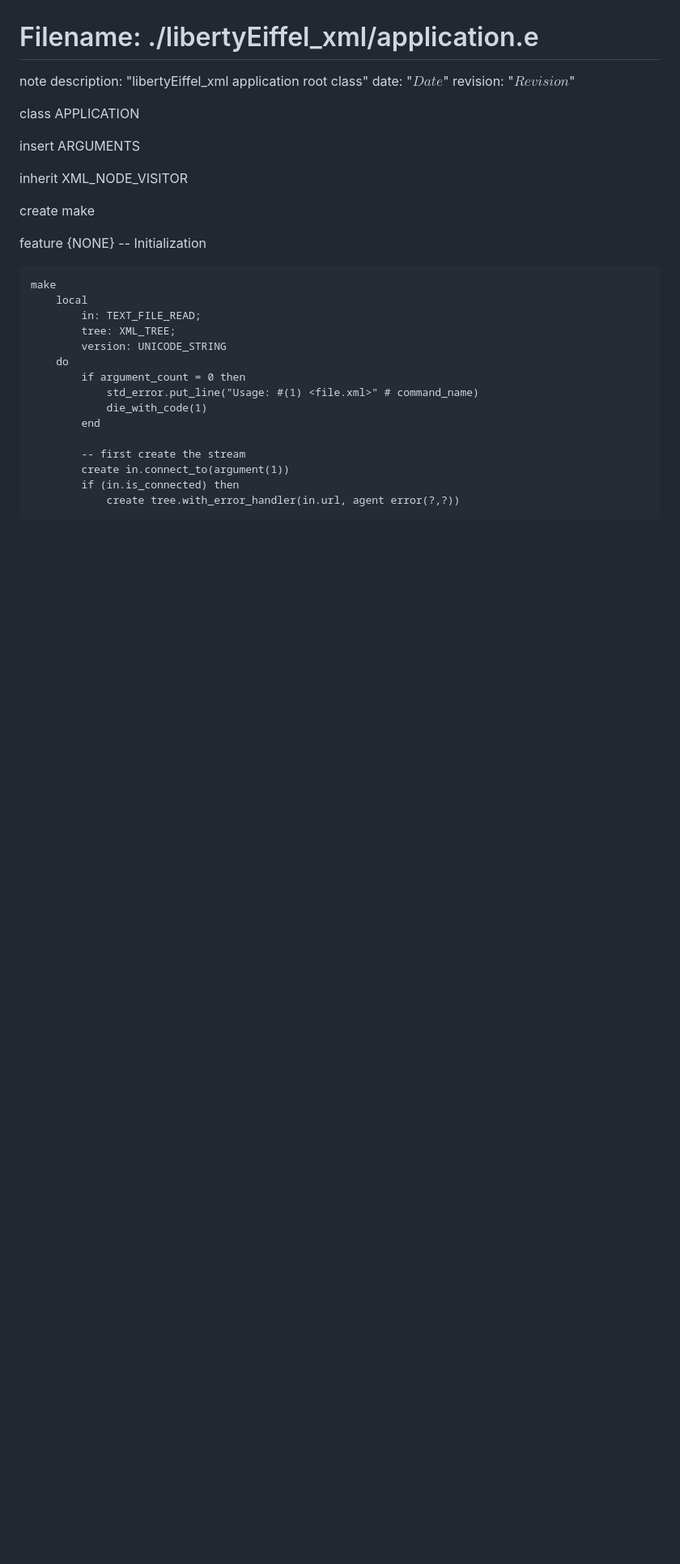
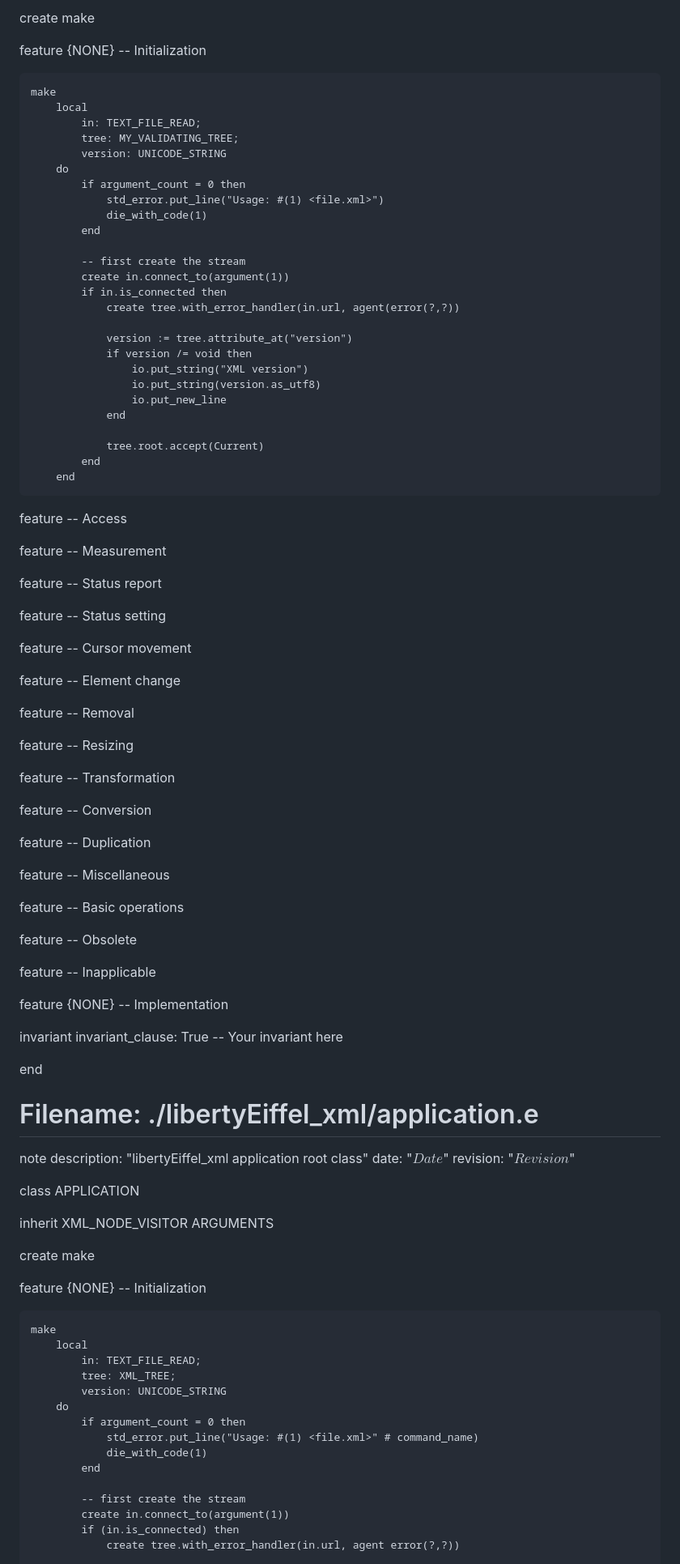
Before and after one commit to elviejo79/eiffel_10klocs, a Markdown page: for_beeminder.md, the part around one of its changes. Shown at 81% size. GitHub-like rendering; blank space fills up the shorter version.

```diff
--- a/for_beeminder.md
+++ b/for_beeminder.md
@@ -376,3 +451,72 @@ end
+create
+	make
+
+feature {NONE} -- Initialization
+
+	make
+		local
+			in: TEXT_FILE_READ;
+			tree: MY_VALIDATING_TREE;
+			version: UNICODE_STRING
+		do
+			if argument_count = 0 then
+				std_error.put_line("Usage: #(1) <file.xml>")
+				die_with_code(1)
+			end
+
+			-- first create the stream
+			create in.connect_to(argument(1))
+			if in.is_connected then
+				create tree.with_error_handler(in.url, agent(error(?,?))
+
+				version := tree.attribute_at("version")
+				if version /= void then
+					io.put_string("XML version")
+					io.put_string(version.as_utf8)
+					io.put_new_line
+				end
+
+				tree.root.accept(Current)
+			end
+		end
+
+feature -- Access
+
+feature -- Measurement
+
+feature -- Status report
+
+feature -- Status setting
+
+feature -- Cursor movement
+
+feature -- Element change
+
+feature -- Removal
+
+feature -- Resizing
+
+feature -- Transformation
+
+feature -- Conversion
+
+feature -- Duplication
+
+feature -- Miscellaneous
+
+feature -- Basic operations
+
+feature -- Obsolete
+
+feature -- Inapplicable
+
+feature {NONE} -- Implementation
+
+invariant
+	invariant_clause: True -- Your invariant here
+
+end
+
 # Filename: ./libertyEiffel_xml/application.e
 note
 	description: "libertyEiffel_xml application root class"
@@ -382,11 +526,9 @@ note
 class
 	APPLICATION
 
-insert
-	ARGUMENTS
-
 inherit
 	XML_NODE_VISITOR
+	ARGUMENTS
 
 create
 	make
```
Also changed, not shown: other parts of for_beeminder.md (+79 -1 lines).
